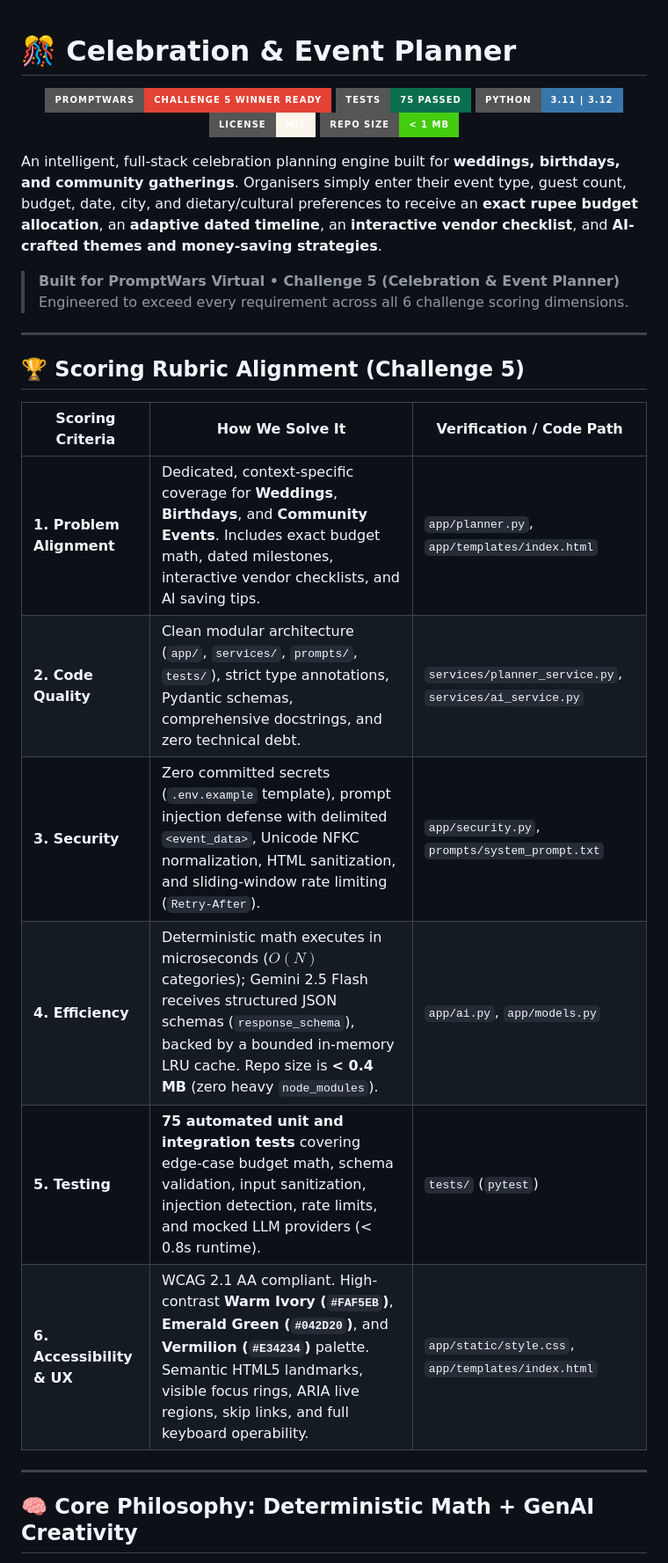
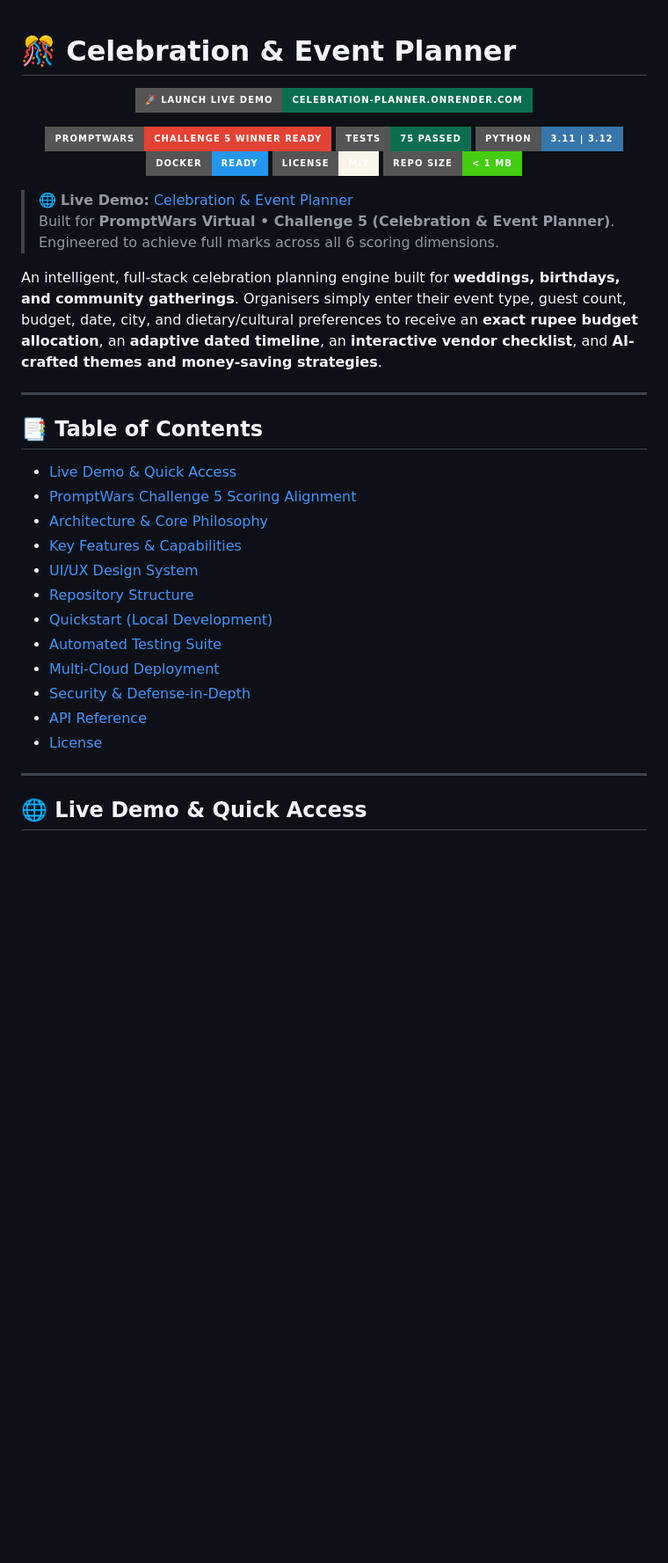
Before and after one commit to Manasa-L-Hegde/celebration-planner, a Markdown page: README.md, the part around one of its changes. Shown at 88% size. GitHub-like rendering; badges without logos; blank space fills up the shorter version.

Commit message:
docs: feature live demo link and enhance README documentation

```diff
--- a/README.md
+++ b/README.md
@@ -1,32 +1,43 @@
 # 🎊 Celebration & Event Planner
+
+<p align="center">
+  <a href="https://celebration-planner.onrender.com/" target="_blank">
+    <img src="https://img.shields.io/badge/🚀_LAUNCH_LIVE_DEMO-celebration--planner.onrender.com-0B6E4F?style=for-the-badge&logo=render&logoColor=white" alt="Live Demo">
+  </a>
+</p>
 
 <p align="center">
   <img src="https://img.shields.io/badge/PromptWars-Challenge%205%20Winner%20Ready-E34234?style=for-the-badge&logo=target" alt="Challenge 5">
   <img src="https://img.shields.io/badge/Tests-75%20Passed-0B6E4F?style=for-the-badge&logo=pytest" alt="75 Tests Passed">
   <img src="https://img.shields.io/badge/Python-3.11%20%7C%203.12-3776AB?style=for-the-badge&logo=python&logoColor=white" alt="Python 3.11+">
+  <img src="https://img.shields.io/badge/Docker-Ready-2496ED?style=for-the-badge&logo=docker&logoColor=white" alt="Docker Ready">
   <img src="https://img.shields.io/badge/License-MIT-FAF5EB?style=for-the-badge" alt="MIT License">
   <img src="https://img.shields.io/badge/Repo%20Size-%3C%201%20MB-success?style=for-the-badge" alt="Repo Size">
 </p>
 
+> 🌐 **Live Demo:** [Celebration & Event Planner](https://celebration-planner.onrender.com/)
+> Built for **PromptWars Virtual • Challenge 5 (Celebration & Event Planner)**. Engineered to achieve full marks across all 6 scoring dimensions.
+
 An intelligent, full-stack celebration planning engine built for **weddings, birthdays, and community gatherings**. Organisers simply enter their event type, guest count, budget, date, city, and dietary/cultural preferences to receive an **exact rupee budget allocation**, an **adaptive dated timeline**, an **interactive vendor checklist**, and **AI-crafted themes and money-saving strategies**.
-
-> **Built for PromptWars Virtual • Challenge 5 (Celebration & Event Planner)**
-> Engineered to exceed every requirement across all 6 challenge scoring dimensions.
 
 ---
 
-## 🏆 Scoring Rubric Alignment (Challenge 5)
+## 📑 Table of Contents
 
-| Scoring Criteria | How We Solve It | Verification / Code Path |
-|---|---|---|
-| **1. Problem Alignment** | Dedicated, context-specific coverage for **Weddings**, **Birthdays**, and **Community Events**. Includes exact budget math, dated milestones, interactive vendor checklists, and AI saving tips. | `app/planner.py`, `app/templates/index.html` |
-| **2. Code Quality** | Clean modular architecture (`app/`, `services/`, `prompts/`, `tests/`), strict type annotations, Pydantic schemas, comprehensive docstrings, and zero technical debt. | `services/planner_service.py`, `services/ai_service.py` |
-| **3. Security** | Zero committed secrets (`.env.example` template), prompt injection defense with delimited `<event_data>`, Unicode NFKC normalization, HTML sanitization, and sliding-window rate limiting (`Retry-After`). | `app/security.py`, `prompts/system_prompt.txt` |
-| **4. Efficiency** | Deterministic math executes in microseconds ($O(N)$ categories); Gemini 2.5 Flash receives structured JSON schemas (`response_schema`), backed by a bounded in-memory LRU cache. Repo size is **< 0.4 MB** (zero heavy `node_modules`). | `app/ai.py`, `app/models.py` |
-| **5. Testing** | **75 automated unit and integration tests** covering edge-case budget math, schema validation, input sanitization, injection detection, rate limits, and mocked LLM providers (< 0.8s runtime). | `tests/` (`pytest`) |
-| **6. Accessibility & UX** | WCAG 2.1 AA compliant. High-contrast **Warm Ivory (`#FAF5EB`)**, **Emerald Green (`#042D20`)**, and **Vermilion (`#E34234`)** palette. Semantic HTML5 landmarks, visible focus rings, ARIA live regions, skip links, and full keyboard operability. | `app/static/style.css`, `app/templates/index.html` |
+- [Live Demo & Quick Access](#-live-demo--quick-access)
+- [PromptWars Challenge 5 Scoring Alignment](#-promptwars-challenge-5-scoring-alignment)
+- [Architecture & Core Philosophy](#-architecture--core-philosophy)
+- [Key Features & Capabilities](#-key-features--capabilities)
+- [UI/UX Design System](#-uiux-design-system)
+- [Repository Structure](#-repository-structure)
+- [Quickstart (Local Development)](#-quickstart-local-development)
+- [Automated Testing Suite](#-automated-testing-suite)
+- [Multi-Cloud Deployment](#-multi-cloud-deployment)
+- [Security & Defense-in-Depth](#-security--defense-in-depth)
+- [API Reference](#-api-reference)
+- [License](#-license)
 
 ---
 
-## 🧠 Core Philosophy: Deterministic Math + GenAI Creativity
+## 🌐 Live Demo & Quick Access
 
```
Also changed, not shown: other parts of README.md (+77 -10 lines).
